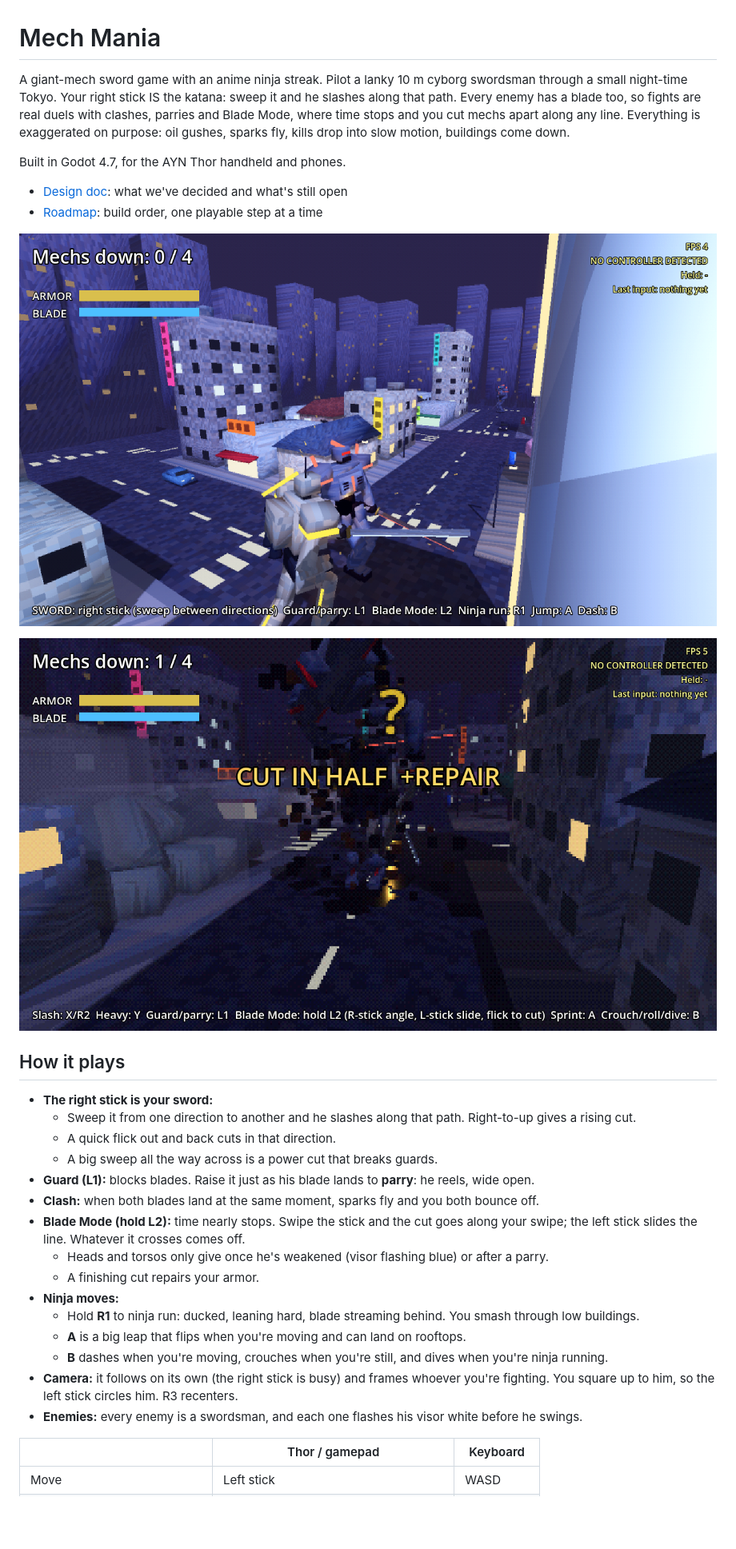
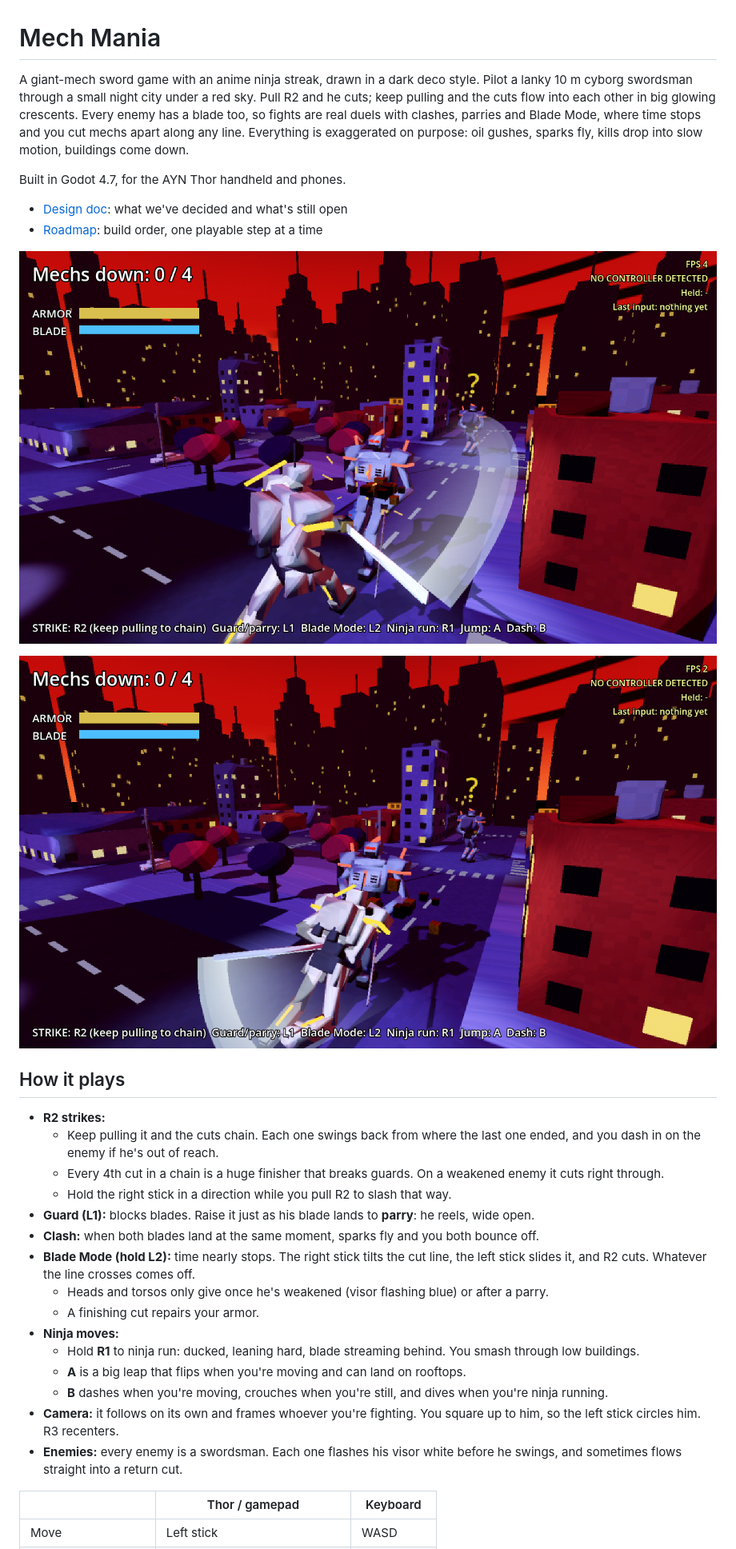
Before and after one commit to StoneColdOS/Caveman-Catchers, a Markdown page: README.md, the part around one of its changes. Shown at 80% size. Rendered like a GitHub page; pictures changed too: docs/concept/mech-mania-deco-finisher.png (added), docs/concept/mech-mania-deco-slash.png (added); blank space fills up the shorter version.

```diff
--- a/README.md
+++ b/README.md
@@ -1,33 +1,33 @@
 # Mech Mania
 
-A giant-mech sword game with an anime ninja streak. Pilot a lanky 10 m cyborg swordsman through a small night-time Tokyo. Your right stick IS the katana: sweep it and he slashes along that path. Every enemy has a blade too, so fights are real duels with clashes, parries and Blade Mode, where time stops and you cut mechs apart along any line. Everything is exaggerated on purpose: oil gushes, sparks fly, kills drop into slow motion, buildings come down.
+A giant-mech sword game with an anime ninja streak, drawn in a dark deco style. Pilot a lanky 10 m cyborg swordsman through a small night city under a red sky. Pull R2 and he cuts; keep pulling and the cuts flow into each other in big glowing crescents. Every enemy has a blade too, so fights are real duels with clashes, parries and Blade Mode, where time stops and you cut mechs apart along any line. Everything is exaggerated on purpose: oil gushes, sparks fly, kills drop into slow motion, buildings come down.
 
 Built in Godot 4.7, for the AYN Thor handheld and phones.
 
 - [Design doc](docs/DESIGN.md): what we've decided and what's still open
 - [Roadmap](docs/ROADMAP.md): build order, one playable step at a time
 
-![A duel](docs/concept/mech-mania-duel-modern.png)
+![A slash](docs/concept/mech-mania-deco-slash.png)
 
-![Cut in half](docs/concept/mech-mania-cut-in-half.png)
+![A finisher](docs/concept/mech-mania-deco-finisher.png)
 
 ## How it plays
 
-- **The right stick is your sword:**
-  - Sweep it from one direction to another and he slashes along that path. Right-to-up gives a rising cut.
-  - A quick flick out and back cuts in that direction.
-  - A big sweep all the way across is a power cut that breaks guards.
+- **R2 strikes:**
+  - Keep pulling it and the cuts chain. Each one swings back from where the last one ended, and you dash in on the enemy if he's out of reach.
+  - Every 4th cut in a chain is a huge finisher that breaks guards. On a weakened enemy it cuts right through.
+  - Hold the right stick in a direction while you pull R2 to slash that way.
 - **Guard (L1):** blocks blades. Raise it just as his blade lands to **parry**: he reels, wide open.
 - **Clash:** when both blades land at the same moment, sparks fly and you both bounce off.
-- **Blade Mode (hold L2):** time nearly stops. Swipe the stick and the cut goes along your swipe; the left stick slides the line. Whatever it crosses comes off.
+- **Blade Mode (hold L2):** time nearly stops. The right stick tilts the cut line, the left stick slides it, and R2 cuts. Whatever the line crosses comes off.
   - Heads and torsos only give once he's weakened (visor flashing blue) or after a parry.
   - A finishing cut repairs your armor.
 - **Ninja moves:**
   - Hold **R1** to ninja run: ducked, leaning hard, blade streaming behind. You smash through low buildings.
   - **A** is a big leap that flips when you're moving and can land on rooftops.
   - **B** dashes when you're moving, crouches when you're still, and dives when you're ninja running.
-- **Camera:** it follows on its own (the right stick is busy) and frames whoever you're fighting. You square up to him, so the left stick circles him. R3 recenters.
-- **Enemies:** every enemy is a swordsman, and each one flashes his visor white before he swings.
+- **Camera:** it follows on its own and frames whoever you're fighting. You square up to him, so the left stick circles him. R3 recenters.
+- **Enemies:** every enemy is a swordsman. Each one flashes his visor white before he swings, and sometimes flows straight into a return cut.
 
 | | Thor / gamepad | Keyboard |
 |---|---|---|
```
Also changed, not shown: other parts of README.md (+3 -3 lines), docs/DESIGN.md (+6 -3 lines), docs/ROADMAP.md (+12 -1 lines), docs/concept/mech-mania-deco-duel.png (added), 12 other files.
